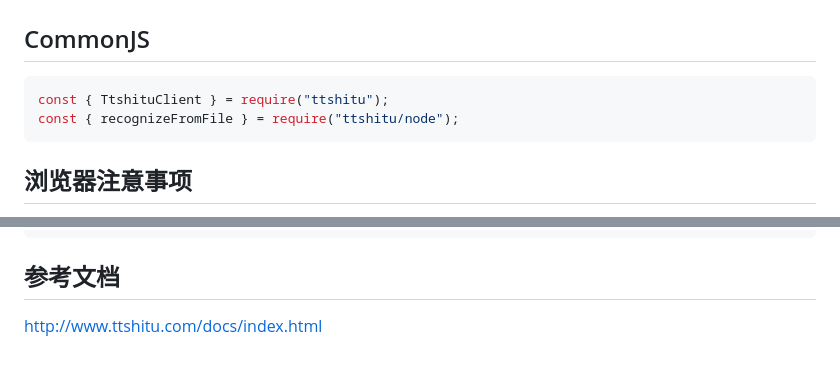
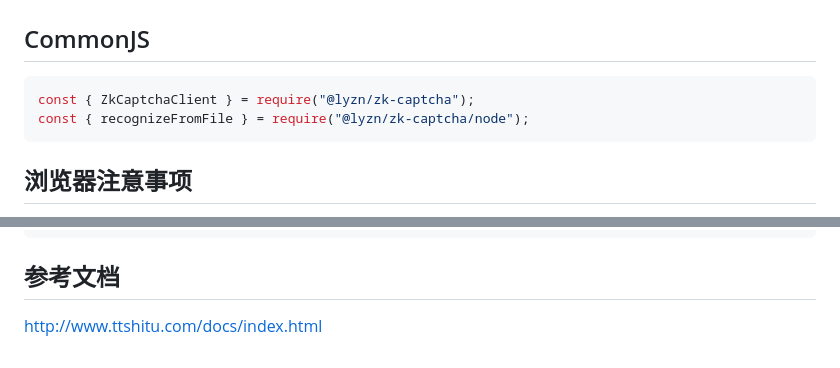
Before and after one commit to lyzn-wzr/ttshitu, a Markdown page: README.md, 2 parts joined by grey strips. Rendered like a GitHub page.

````diff
--- a/README.md
+++ b/README.md
@@ -170,8 +170,8 @@ await recognizeFromFile(client, "./captcha.png", {
 ## CommonJS
 
 ```js
-const { TtshituClient } = require("ttshitu");
-const { recognizeFromFile } = require("ttshitu/node");
+const { ZkCaptchaClient } = require("@lyzn/zk-captcha");
+const { recognizeFromFile } = require("@lyzn/zk-captcha/node");
 ```
 
 ## 浏览器注意事项
@@ -212,4 +212,4 @@ pnpm check
 
 ## 参考文档
 
-<http://www.ttshitu.com/docs/index.html>
+[http://www.ttshitu.com/docs/index.html](http://www.ttshitu.com/docs/index.html)
````
Also changed, not shown: other parts of README.md (+18 -18 lines).
